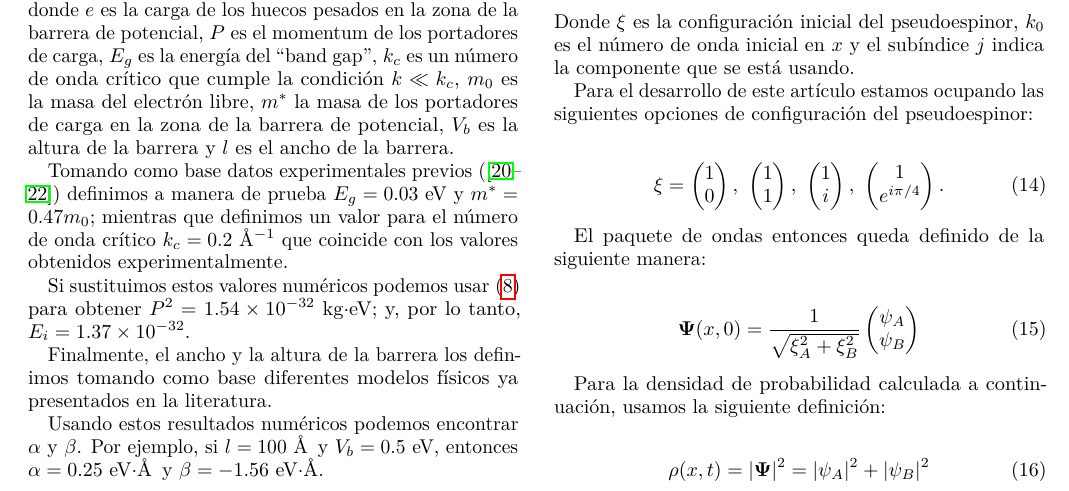
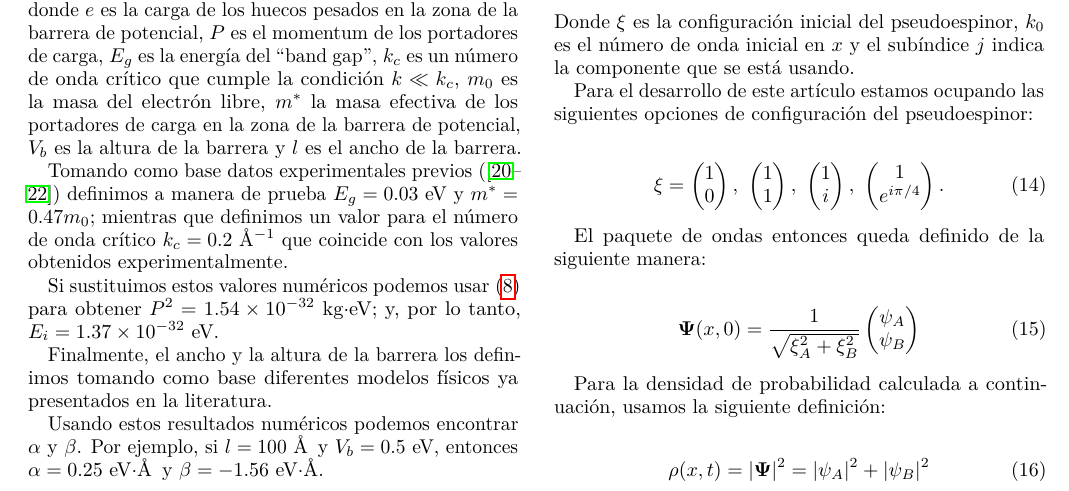
Before and after one commit to SernaEd/MLGQ1DWL, a LaTeX paper (src/main.tex, which reads src/alpha-beta-values.tex): part of page 3 of 8, cut so that both start at the same text. Compiled offline with pdfLaTeX.

Commit message:
minor changes

```diff
--- a/src/alpha-beta-values.tex
+++ b/src/alpha-beta-values.tex
@@ -8,11 +8,11 @@ Para poder calcular los valores de las constantes de acoplamiento $\alpha$ y $\b
     E_b &= \frac{V_b}{el} \label{eq: E_b}
 \end{align}
 
-\noindent donde $e$ es la carga de los huecos pesados en la zona de la barrera de potencial, $P$ es el momentum de los portadores de carga, $E_g$ es la energía del ``band gap'', $k_c$ es un número de onda crítico que cumple la condición $k \ll k_c$, $m_0$ es la masa del electrón libre, $m^*$ la masa de los portadores de carga en la zona de la barrera de potencial, $V_b$ es la altura de la barrera y $l$ es el ancho de la barrera.
+\noindent donde $e$ es la carga de los huecos pesados en la zona de la barrera de potencial, $P$ es el momentum de los portadores de carga, $E_g$ es la energía del ``band gap'', $k_c$ es un número de onda crítico que cumple la condición $k \ll k_c$, $m_0$ es la masa del electrón libre, $m^*$ la masa efectiva de los portadores de carga en la zona de la barrera de potencial, $V_b$ es la altura de la barrera y $l$ es el ancho de la barrera.
 
 Tomando como base datos experimentales previos (\cite{HuntSci2013, FuhrerSci2013, PallaBullMaterSci2016}) definimos a manera de prueba $E_g = 0.03$ eV y $m^* = 0.47m_0$; mientras que definimos un valor para el número de onda crítico $k_c = 0.2$ \AA$^{-1}$ que coincide con los valores obtenidos experimentalmente.
 
-Si sustituimos estos valores numéricos podemos usar~\eqref{eq: P2} para obtener $P^2=1.54\times10^{-32}$ kg$\cdot$eV; y, por lo tanto, $E_i = 1.37\times10^{-32}$.
+Si sustituimos estos valores numéricos podemos usar~\eqref{eq: P2} para obtener $P^2=1.54\times10^{-32}$ kg$\cdot$eV; y, por lo tanto, $E_i = 1.37\times10^{-32}$ eV.
 
 Finalmente, el ancho y la altura de la barrera los definimos tomando como base diferentes modelos físicos ya presentados en la literatura.
 
```
